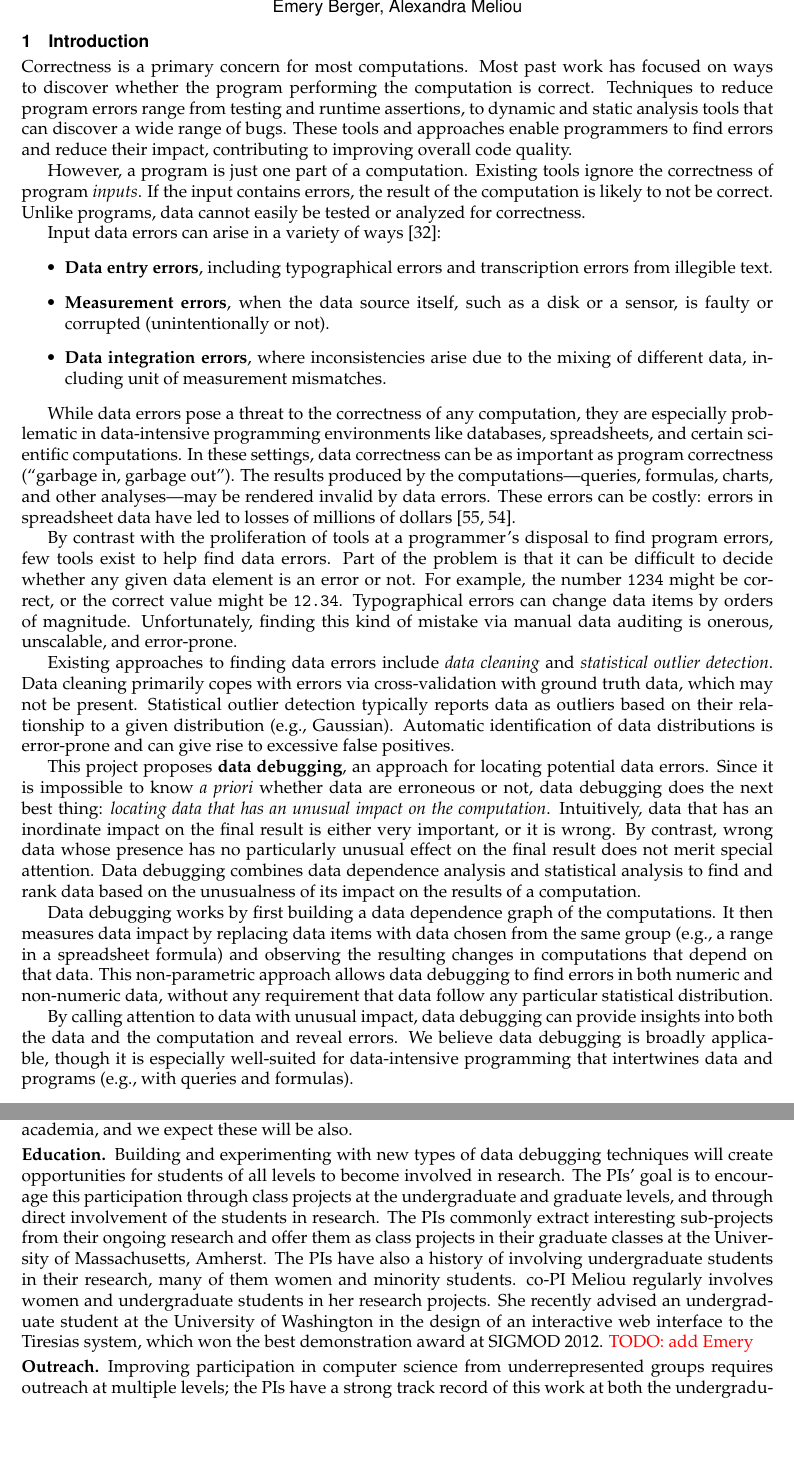
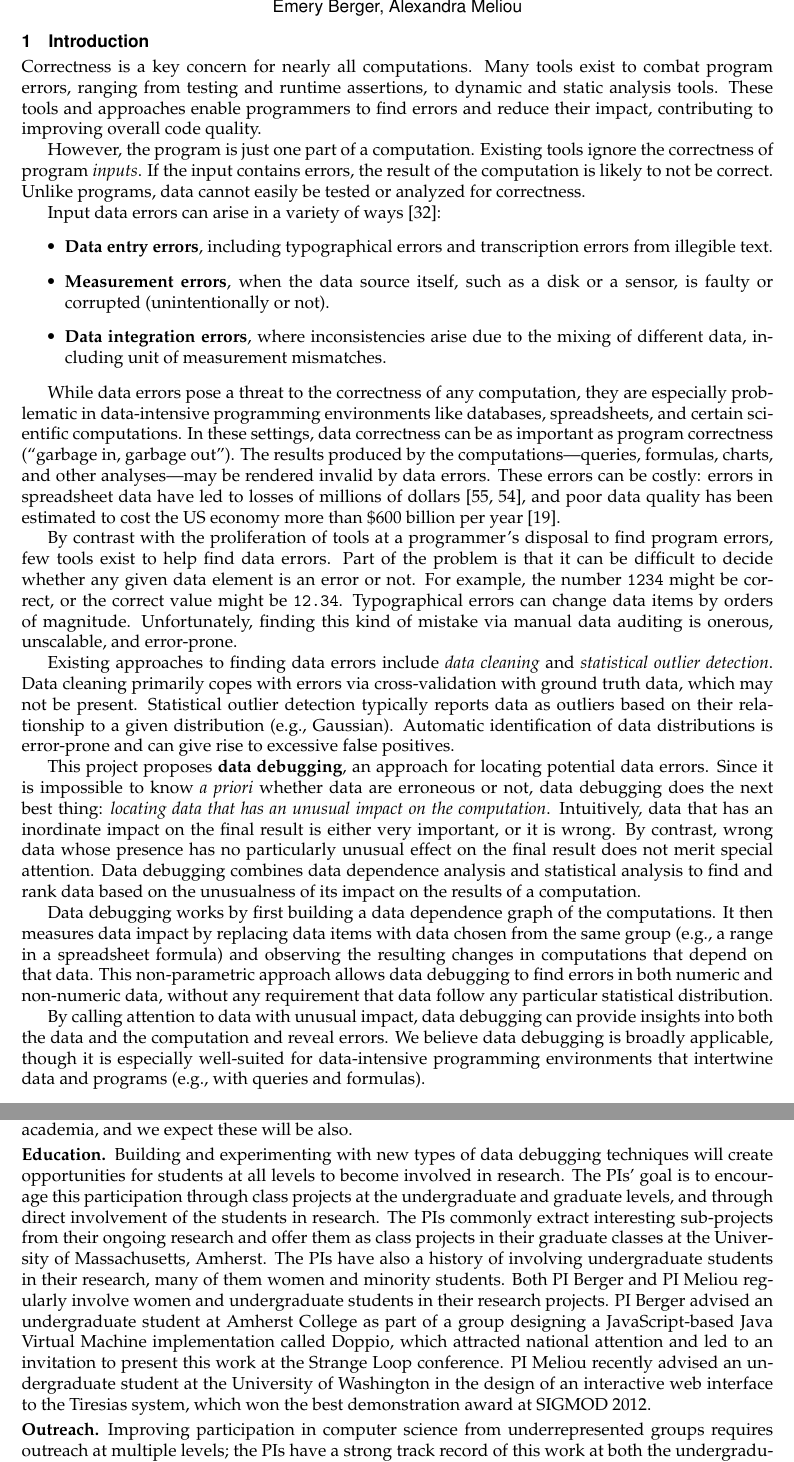
Before and after one commit to plasma-umass/DataDebug, a LaTeX document (NSF-CCF-2012/project.tex, which reads NSF-CCF-2012/impact.tex, NSF-CCF-2012/introduction.tex): two parts of pages 5 and 17 of 21, joined at a grey line, cut so that both start at the same text, the shorter picture padded with empty space. Compiled offline with pdfLaTeX.

Commit message:
Changed co-PI to PI. Moved up billions of dollars claim. Added info on undergrad advising.

```diff
--- a/NSF-CCF-2012/impact.tex
+++ b/NSF-CCF-2012/impact.tex
@@ -11,8 +11,26 @@ software infrastructure. Our prior tools are in wide use in industry
 and academia, and we expect these will be also.
 
 \paragraph{Education.}
-Building and experimenting with new types of data debugging techniques will create opportunities for students of all levels to become involved in research. The PIs' goal is to encourage this participation through class projects at the undergraduate and graduate levels, and through direct involvement of the students in research. The PIs commonly extract interesting sub-projects from their ongoing research and offer them as class projects in their graduate classes at the University of Massachusetts, Amherst. The PIs have also a history of involving undergraduate students in their research, many of them women and minority students. co-PI Meliou regularly involves women and undergraduate students in her research projects. She recently advised an undergraduate student at the University of Washington in the design of an interactive web interface to the Tiresias system, which won the best demonstration award at SIGMOD 2012. \todo{add Emery}
 
+Building and experimenting with new types of data debugging techniques
+will create opportunities for students at all levels to become
+involved in research. The PIs' goal is to encourage this participation
+through class projects at the undergraduate and graduate levels, and
+through direct involvement of the students in research. The PIs
+commonly extract interesting sub-projects from their ongoing research
+and offer them as class projects in their graduate classes at the
+University of Massachusetts, Amherst. The PIs have also a history of
+involving undergraduate students in their research, many of them women
+and minority students. Both PI Berger and PI Meliou regularly involve
+women and undergraduate students in their research projects. PI Berger
+advised an undergraduate student at Amherst College as part of a group
+designing a JavaScript-based Java Virtual Machine implementation
+called Doppio, which attracted national attention and led to an
+invitation to present this work at the Strange Loop conference.  PI
+Meliou recently advised an undergraduate student at the University of
+Washington in the design of an interactive web interface to the
+Tiresias system, which won the best demonstration award at SIGMOD
+2012.
 
 
 \paragraph{Outreach.}
--- a/NSF-CCF-2012/introduction.tex
+++ b/NSF-CCF-2012/introduction.tex
@@ -2,13 +2,10 @@
 \label{sec:introduction}
 
 % \textbf{Software bugs: well-studied, effective tools.}
-Correctness is a primary
-concern for most computations. Most
-past work has
-focused on ways to discover whether the program performing the
-computation is correct. Techniques to reduce program errors range from
-testing and runtime assertions, to dynamic and static analysis tools
-that can discover a wide range of bugs. These tools and approaches enable programmers to find errors and
+Correctness is a key
+concern for nearly all computations. Many tools exist to combat program errors, ranging from testing and
+runtime assertions, to dynamic and static analysis tools.
+These tools and approaches enable programmers to find errors and
 reduce their impact, contributing to improving overall code quality.
 
 % ~\cite{unittesting,Miller:1990:ESR:96267.96279}
@@ -16,7 +13,7 @@ reduce their impact, contributing to improving overall code quality.
 % ~\cite{valgrind,dawsonthing,otherpcmemberfoo}
 
 % Data errors, not so much.
-However, a program is just one part of a computation. Existing tools ignore the correctness of program \emph{inputs}. If the input contains errors, the
+However, the program is just one part of a computation. Existing tools ignore the correctness of program \emph{inputs}. If the input contains errors, the
 result of the computation is likely to not be correct. Unlike
 programs, data cannot easily be tested or analyzed for correctness.
 
@@ -38,12 +35,14 @@ errors can arise in a variety of ways~\cite{hellerstein2008quantitative}:
 While data errors pose a threat to the correctness of any computation,
 they are especially problematic in data-intensive programming
 environments like databases, spreadsheets, and certain scientific
-computations. In these
-settings, data correctness can be as important as program correctness
-(``garbage in, garbage out''). The results produced by the
-computations---queries, formulas, charts, and other analyses---may be rendered invalid by data errors. These errors can be costly:
-errors in spreadsheet data have led to losses of millions of
-dollars~\cite{DBLP:journals/corr/abs-0803-2527,sakalerrors}.
+computations. In these settings, data correctness can be as important
+as program correctness (``garbage in, garbage out''). The results
+produced by the computations---queries, formulas, charts, and other
+analyses---may be rendered invalid by data errors. These errors can be
+costly: errors in spreadsheet data have led to losses of millions of
+dollars~\cite{DBLP:journals/corr/abs-0803-2527,sakalerrors}, and poor
+data quality has been estimated to cost the US economy more than \$600
+billion per year~\cite{eckerson2002}.
 
 %%%%  Things to add in citations: %%%%
 % TransAlta took a $24 million charge -- copy and paste error
@@ -109,7 +108,7 @@ distribution.
 By calling attention to data with unusual impact, data debugging can
 provide insights into both the data and the computation and reveal
 errors. We believe data debugging is broadly applicable, though it is
-especially well-suited for data-intensive programming that intertwines
+especially well-suited for data-intensive programming environments that intertwine
 data and programs (e.g., with queries and formulas).
 
 We have developed a prototype of a data debugging tool in the form
```
Also changed, not shown: NSF-CCF-2012/analysis.tex (+1 -1 lines), NSF-CCF-2012/bidirectional.tex (+26 -5 lines), NSF-CCF-2012/evaluation.tex (+2 -3 lines), NSF-CCF-2012/project.tex (+6 -1 lines), NSF-CCF-2012/summary.tex (+11 -12 lines).
